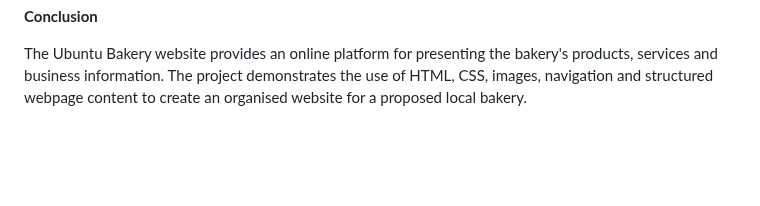
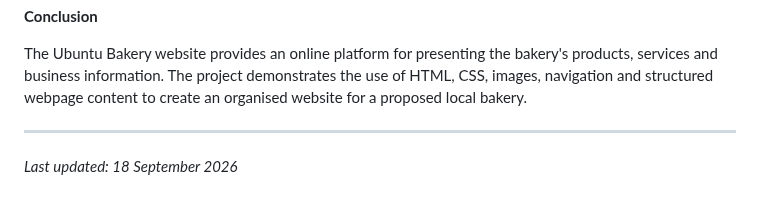
Before and after one commit to lebohang-katsana/POE-Part-1, a Markdown page: README.md, the part around the change. GitHub-like rendering; blank space fills up the shorter version.

Commit message:
Updated README with last updated date

```diff
--- a/README.md
+++ b/README.md
@@ -209,3 +209,7 @@ Created sitemap
  **Conclusion**
 
 The Ubuntu Bakery website provides an online platform for presenting the bakery's products, services and business information. The project demonstrates the use of HTML, CSS, images, navigation and structured webpage content to create an organised website for a proposed local bakery.
+
+---
+
+*Last updated: 18 September 2026*
```
